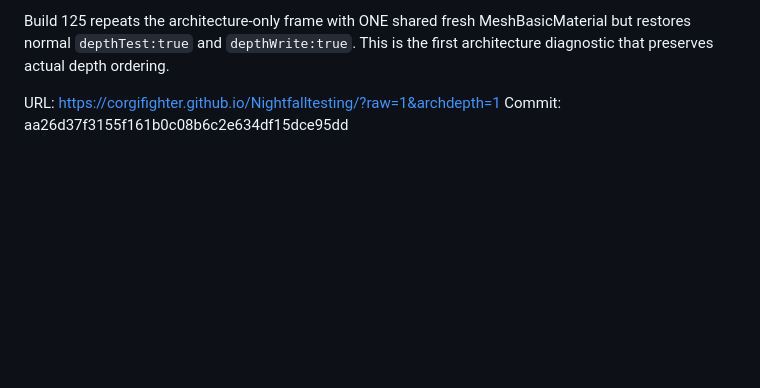
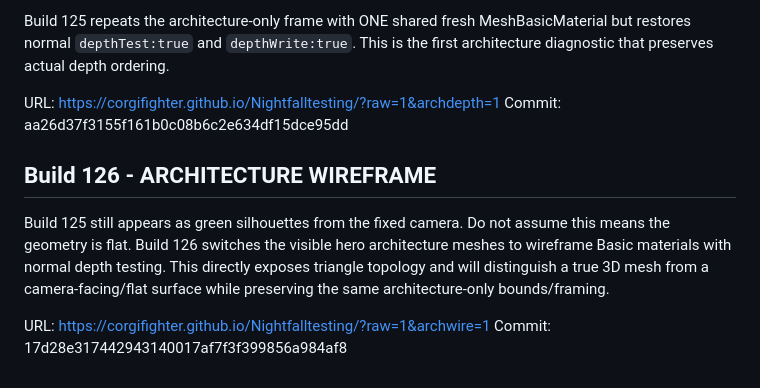
Before and after one commit to corgifighter/Nightfalltesting, a Markdown page: PROJECT_CONTINUATION_HANDOFF.md, the part around the change. Rendered like a GitHub page; blank space fills up the shorter version.

Commit message:
Document architecture wireframe diagnostic

```diff
--- a/PROJECT_CONTINUATION_HANDOFF.md
+++ b/PROJECT_CONTINUATION_HANDOFF.md
@@ -1118,3 +1118,11 @@ Build 125 repeats the architecture-only frame with ONE shared fresh MeshBasicMat
 
 URL: https://corgifighter.github.io/Nightfalltesting/?raw=1&archdepth=1
 Commit: aa26d37f3155f161b0c08b6c2e634df15dce95dd
+
+
+## Build 126 - ARCHITECTURE WIREFRAME
+
+Build 125 still appears as green silhouettes from the fixed camera. Do not assume this means the geometry is flat. Build 126 switches the visible hero architecture meshes to wireframe Basic materials with normal depth testing. This directly exposes triangle topology and will distinguish a true 3D mesh from a camera-facing/flat surface while preserving the same architecture-only bounds/framing.
+
+URL: https://corgifighter.github.io/Nightfalltesting/?raw=1&archwire=1
+Commit: 17d28e317442943140017af7f3f399856a984af8
```
